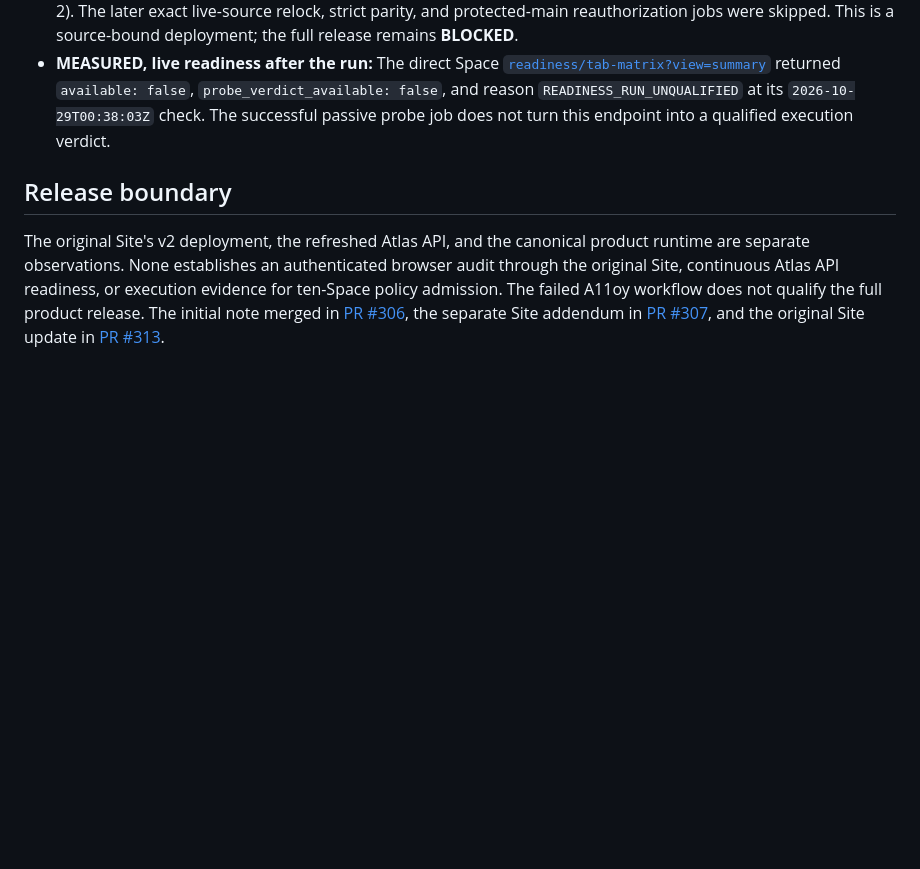
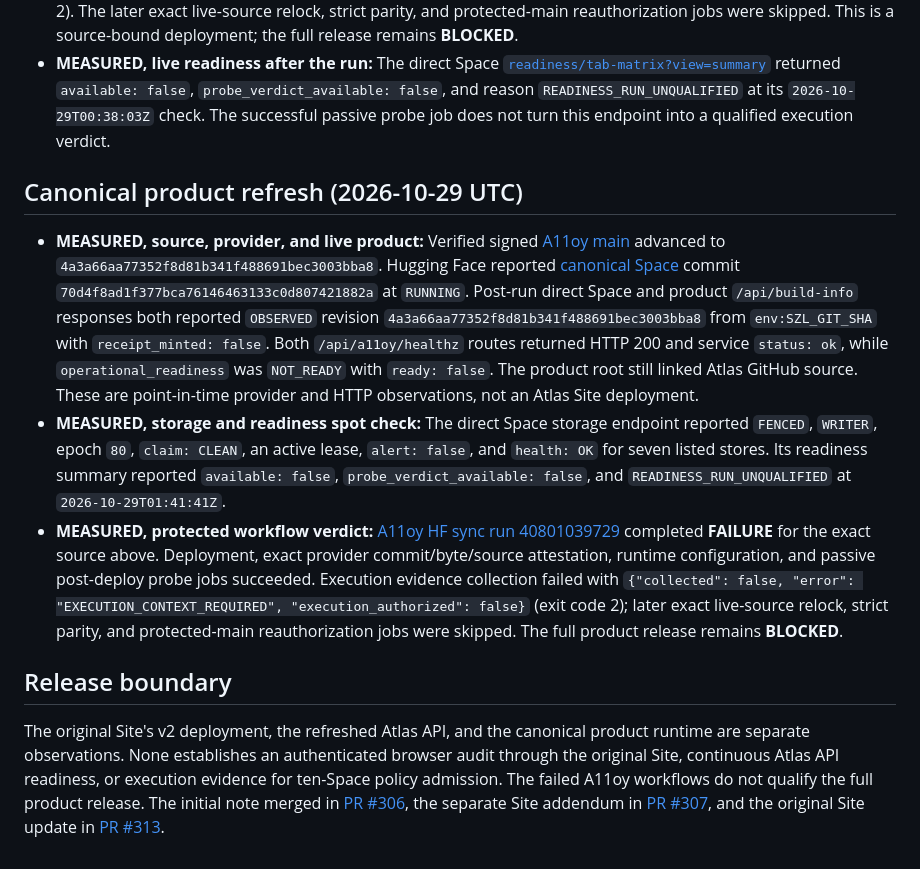
Before and after one commit to szl-holdings/a11oy-net, a Markdown page: notes/CURATION_ATLAS_2026-10-17.md, the part around the change. GitHub-like rendering; blank space fills up the shorter version.

Commit message:
docs(proof): record Atlas product refresh and release hold (#316)

```diff
--- a/notes/CURATION_ATLAS_2026-10-17.md
+++ b/notes/CURATION_ATLAS_2026-10-17.md
@@ -178,13 +178,43 @@ different result or a rate-limit/partial-state response.
   successful passive probe job does not turn this endpoint into a qualified
   execution verdict.
 
+## Canonical product refresh (2026-10-29 UTC)
+
+- **MEASURED, source, provider, and live product:** Verified signed
+  [A11oy main](https://github.com/szl-holdings/a11oy/commit/4a3a66aa77352f8d81b341f488691bec3003bba8)
+  advanced to `4a3a66aa77352f8d81b341f488691bec3003bba8`. Hugging Face
+  reported [canonical Space](https://huggingface.co/spaces/SZLHOLDINGS/a11oy/tree/70d4f8ad1f377bca76146463133c0d807421882a)
+  commit `70d4f8ad1f377bca76146463133c0d807421882a` at `RUNNING`.
+  Post-run direct Space and product `/api/build-info` responses both reported
+  `OBSERVED` revision `4a3a66aa77352f8d81b341f488691bec3003bba8`
+  from `env:SZL_GIT_SHA` with `receipt_minted: false`. Both
+  `/api/a11oy/healthz` routes returned HTTP 200 and service `status: ok`,
+  while `operational_readiness` was `NOT_READY` with `ready: false`.
+  The product root still linked Atlas GitHub source. These are point-in-time
+  provider and HTTP observations, not an Atlas Site deployment.
+- **MEASURED, storage and readiness spot check:** The direct Space storage
+  endpoint reported `FENCED`, `WRITER`, epoch `80`, `claim: CLEAN`, an active
+  lease, `alert: false`, and `health: OK` for seven listed stores. Its
+  readiness summary reported `available: false`,
+  `probe_verdict_available: false`, and `READINESS_RUN_UNQUALIFIED` at
+  `2026-10-29T01:41:41Z`.
+- **MEASURED, protected workflow verdict:**
+  [A11oy HF sync run 40801039729](https://github.com/szl-holdings/a11oy/actions/runs/40801039729)
+  completed **FAILURE** for the exact source above. Deployment, exact
+  provider commit/byte/source attestation, runtime configuration, and passive
+  post-deploy probe jobs succeeded. Execution evidence collection failed with
+  `{"collected": false, "error": "EXECUTION_CONTEXT_REQUIRED", "execution_authorized": false}`
+  (exit code 2); later exact live-source relock, strict parity, and
+  protected-main reauthorization jobs were skipped. The full product release
+  remains **BLOCKED**.
+
 ## Release boundary
 
 The original Site's v2 deployment, the refreshed Atlas API, and the canonical
 product runtime are separate observations. None establishes an authenticated
 browser audit through the original Site, continuous Atlas API readiness, or
-execution evidence for ten-Space policy admission. The failed A11oy workflow
-does not qualify the full product release. The initial note merged in
+execution evidence for ten-Space policy admission. The failed A11oy workflows
+do not qualify the full product release. The initial note merged in
 [PR #306](https://github.com/szl-holdings/a11oy-net/pull/306), the separate
 Site addendum in [PR #307](https://github.com/szl-holdings/a11oy-net/pull/307),
 and the original Site update in
```
